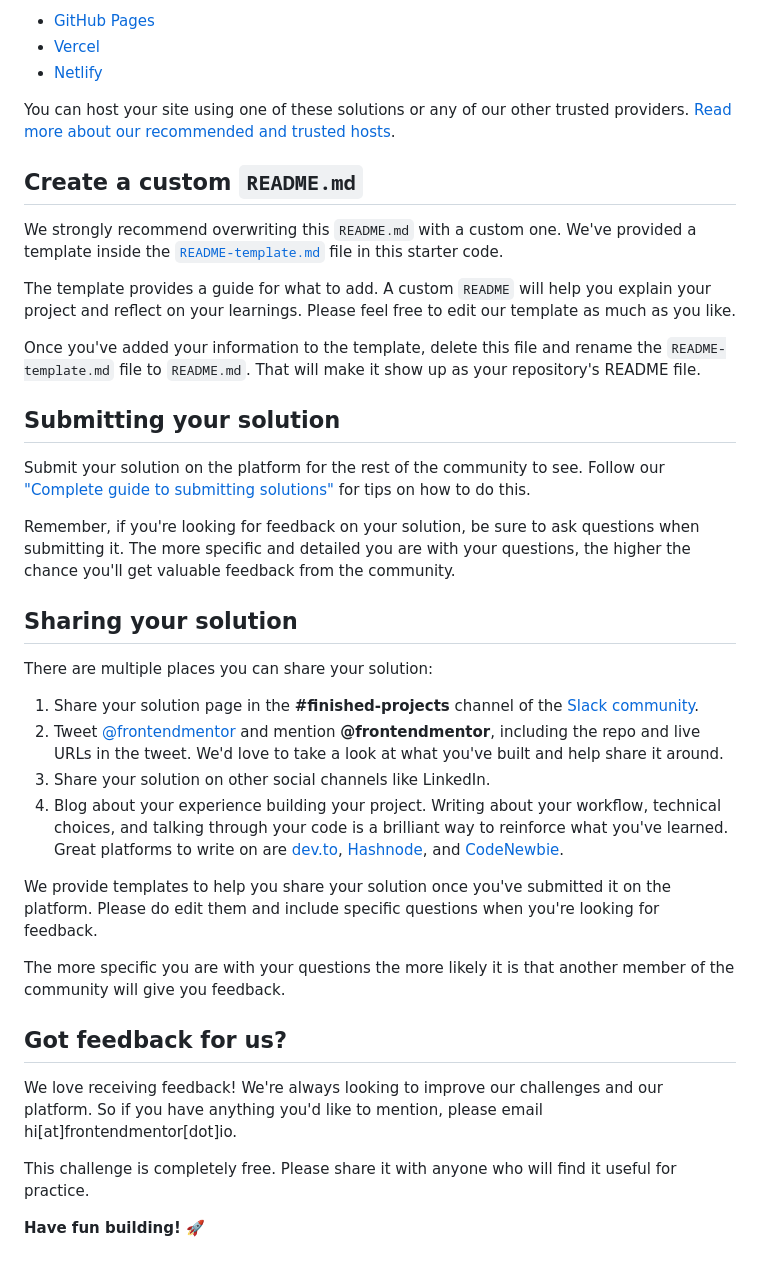
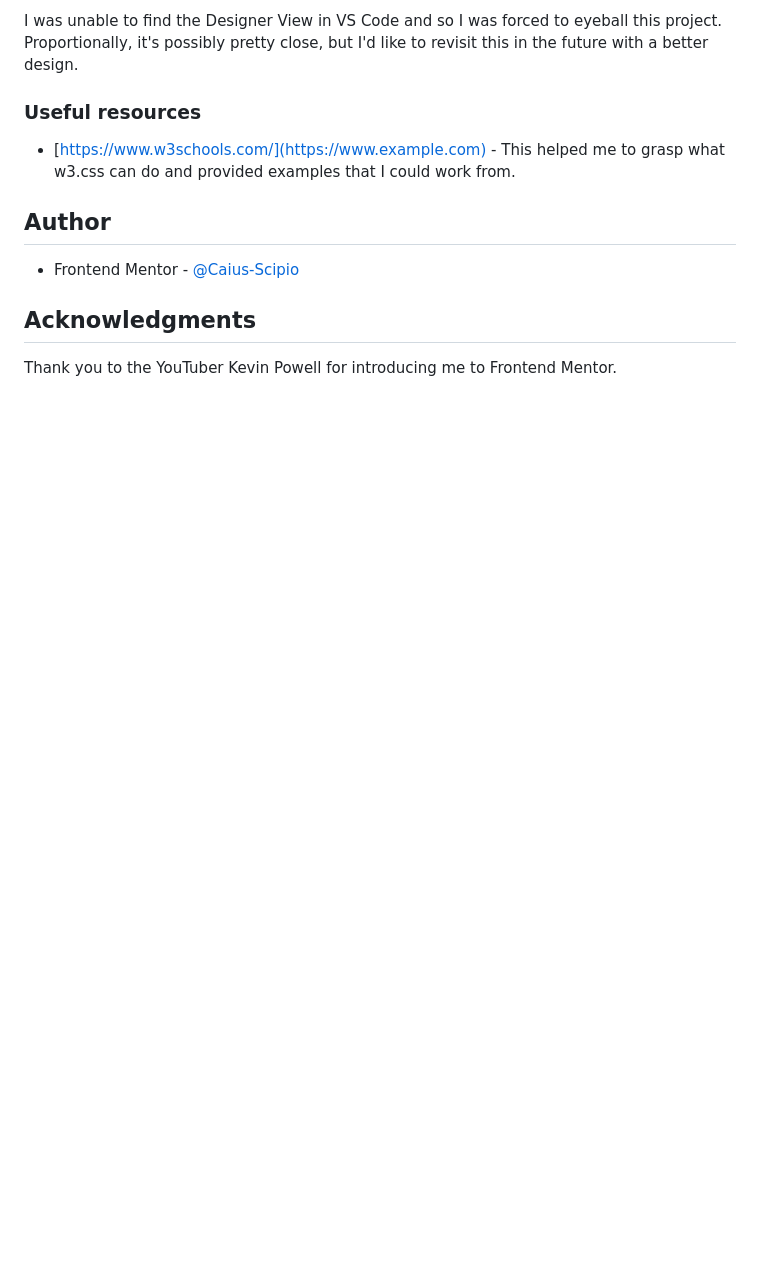
Before and after one commit to Caius-Scipio/QR-Code-Component-Hub, a Markdown page: README.md, the part around the change printed below. Drawn GitHub-style; blank space fills up the shorter version.

```diff
--- a/README.md
+++ b/README.md
@@ -47,41 +60,14 @@ As mentioned above, there are many ways to host your project for free. Our recom
 
-- [GitHub Pages](https://pages.github.com/)
-- [Vercel](https://vercel.com/)
-- [Netlify](https://www.netlify.com/)
+I was unable to find the Designer View in VS Code and so I was forced to eyeball this project. Proportionally, it's possibly pretty close, but I'd like to revisit this in the future with a better design.
 
-You can host your site using one of these solutions or any of our other trusted providers. [Read more about our recommended and trusted hosts](https://medium.com/frontend-mentor/frontend-mentor-trusted-hosting-providers-bf000dfebe).
+### Useful resources
 
-## Create a custom `README.md`
+- [https://www.w3schools.com/](https://www.example.com) - This helped me to grasp what w3.css can do and provided examples that I could work from.
 
-We strongly recommend overwriting this `README.md` with a custom one. We've provided a template inside the [`README-template.md`](./README-template.md) file in this starter code.
+## Author
 
-The template provides a guide for what to add. A custom `README` will help you explain your project and reflect on your learnings. Please feel free to edit our template as much as you like.
+- Frontend Mentor - [@Caius-Scipio](https://www.frontendmentor.io/profile/yourusername)
 
-Once you've added your information to the template, delete this file and rename the `README-template.md` file to `README.md`. That will make it show up as your repository's README file.
+## Acknowledgments
 
-## Submitting your solution
-
-Submit your solution on the platform for the rest of the community to see. Follow our ["Complete guide to submitting solutions"](https://medium.com/frontend-mentor/a-complete-guide-to-submitting-solutions-on-frontend-mentor-ac6384162248) for tips on how to do this.
-
-Remember, if you're looking for feedback on your solution, be sure to ask questions when submitting it. The more specific and detailed you are with your questions, the higher the chance you'll get valuable feedback from the community.
-
-## Sharing your solution
-
-There are multiple places you can share your solution:
-
-1. Share your solution page in the **#finished-projects** channel of the [Slack community](https://www.frontendmentor.io/slack).
-2. Tweet [@frontendmentor](https://twitter.com/frontendmentor) and mention **@frontendmentor**, including the repo and live URLs in the tweet. We'd love to take a look at what you've built and help share it around.
-3. Share your solution on other social channels like LinkedIn.
-4. Blog about your experience building your project. Writing about your workflow, technical choices, and talking through your code is a brilliant way to reinforce what you've learned. Great platforms to write on are [dev.to](https://dev.to/), [Hashnode](https://hashnode.com/), and [CodeNewbie](https://community.codenewbie.org/).
-
-We provide templates to help you share your solution once you've submitted it on the platform. Please do edit them and include specific questions when you're looking for feedback.
-
-The more specific you are with your questions the more likely it is that another member of the community will give you feedback.
-
-## Got feedback for us?
-
-We love receiving feedback! We're always looking to improve our challenges and our platform. So if you have anything you'd like to mention, please email hi[at]frontendmentor[dot]io.
-
-This challenge is completely free. Please share it with anyone who will find it useful for practice.
-
-**Have fun building!** 🚀
+Thank you to the YouTuber Kevin Powell for introducing me to Frontend Mentor.
```
Also changed, not shown: other parts of README.md (+39 -26 lines), images/Sample.png (added).
